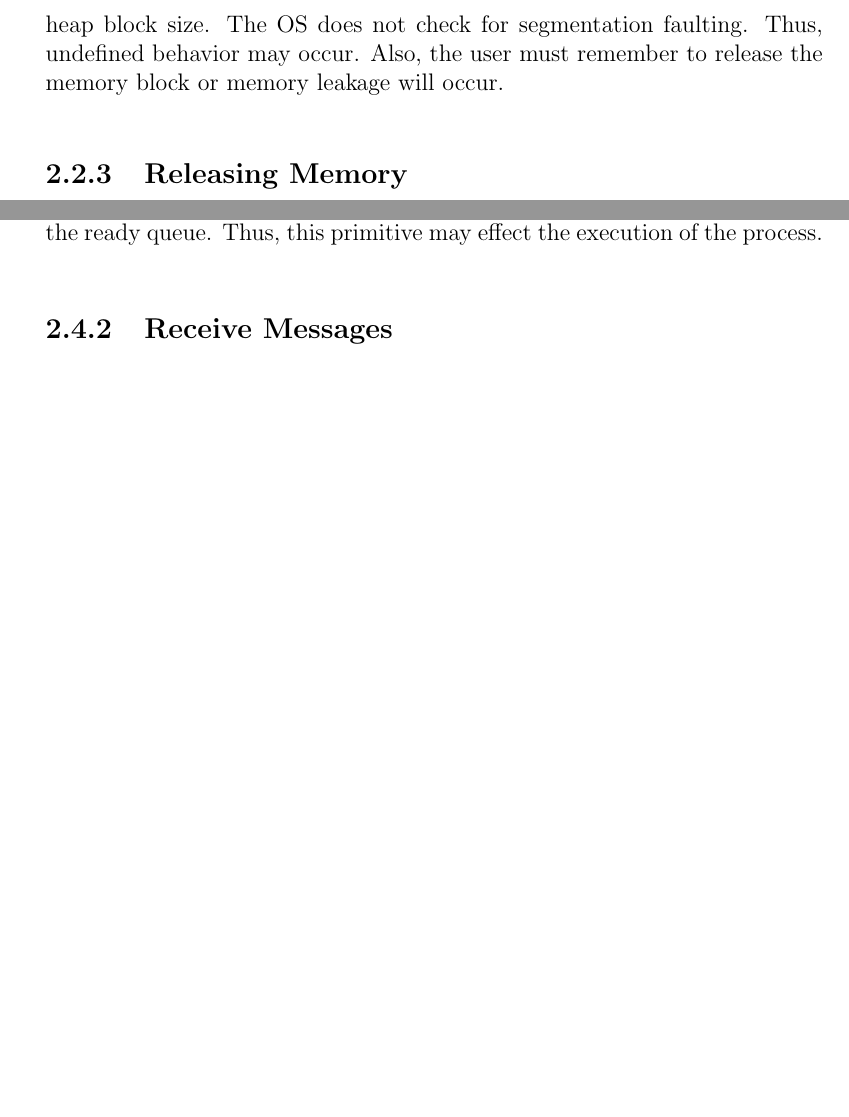
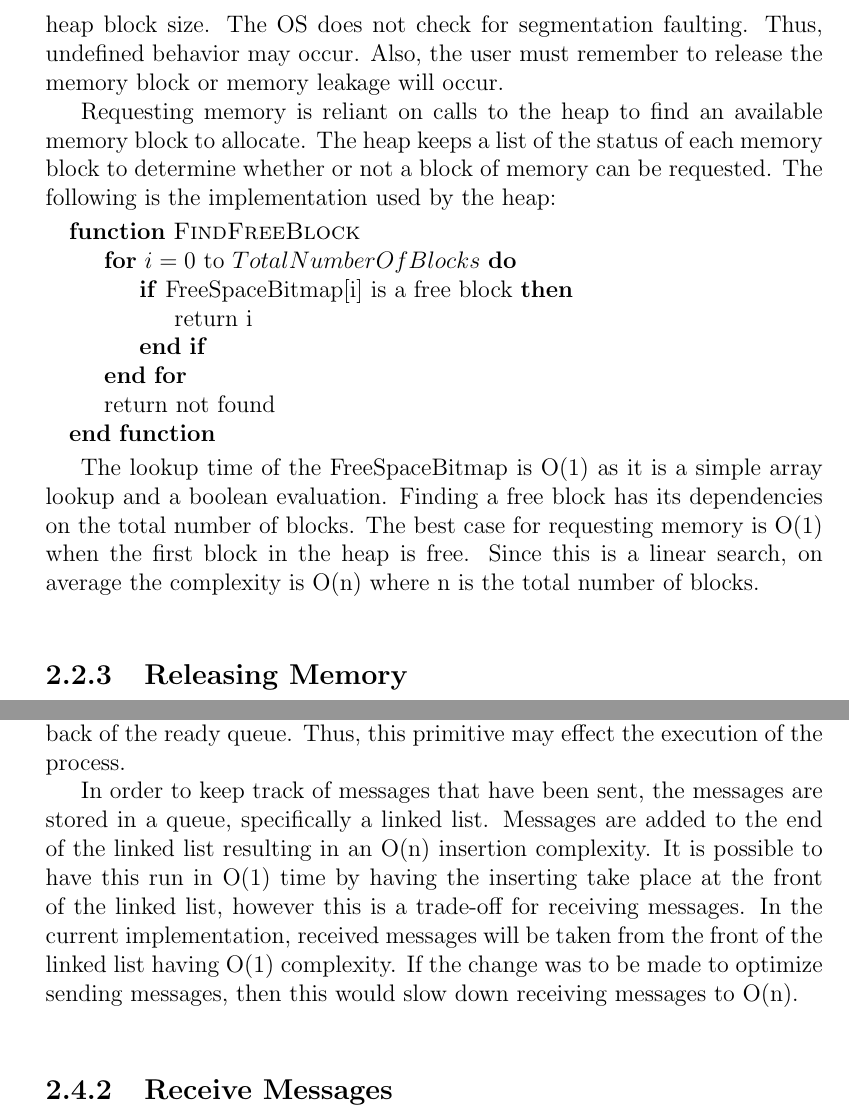
Before and after one commit to AaronMorais/SE-350-Project, a LaTeX document (report/report.tex): two parts of pages 17 and 19 of 37 before the commit and two parts of pages 17 and 20 of 38 after it, joined at a grey line, cut so that both start at the same text, the shorter picture padded with empty space. Compiled offline with pdfLaTeX.

Commit message:
run time analysis for request/release/send/receive

```diff
--- a/report/report.tex
+++ b/report/report.tex
@@ -289,6 +289,20 @@ void user_process() {
 
 \par All processes will share the same heap memory pool. Thus, this primitive will block the process if the OS does not have anymore memory blocks to give out at the time, thus effecting the execution of the process. In that case, it will only be unblocked there is a new memory block available and if it has the highest priority on the list of processes waiting for a memory block. When using the memory block, the user must be aware of writing past the heap block size. The OS does not check for segmentation faulting. Thus, undefined behavior may occur. Also, the user must remember to release the memory block or memory leakage will occur.
 
+\par Requesting memory is reliant on calls to the heap to find an available memory block to allocate. The heap keeps a list of the status of each memory block to determine whether or not a block of memory can be requested. The following is the implementation used by the heap:
+\begin{algorithmic}
+  \Function{FindFreeBlock}{}
+    \For{$i = 0$ to $TotalNumberOfBlocks$}
+      \If{FreeSpaceBitmap[i] is a free block}
+        \State return i
+      \EndIf
+    \EndFor
+  \State return not found
+  \EndFunction
+\end{algorithmic}
+
+The lookup time of the FreeSpaceBitmap is O(1) as it is a simple array lookup and a boolean evaluation. Finding a free block has its dependencies on the total number of blocks. The best case for requesting memory is O(1) when the first block in the heap is free. Since this is a linear search, on average the complexity is O(n) where n is the total number of blocks.
+
 \bigskip
 
 \subsection{Releasing Memory}
@@ -347,6 +368,8 @@ struct msgbuf {
 \end{lstlisting}
 % TODO (Justin) make sure that's okay for the mtext and type:P
 \par The primitive returns a status which validates the, message, receiver process ID, and ready queue. User processes is allowed to send a message to any user processes or system processes such as the KCD. If the receiving process is currently blocked on receiving message, this call will add the message to the process' message box and put it back on the message queue. The current process continues to execute unless the receiving process has a higher priority. In that case, the current process will be preempted and put to the back of the ready queue. Thus, this primitive may effect the execution of the process.
+
+\par In order to keep track of messages that have been sent, the messages are stored in a queue, specifically a linked list. Messages are added to the end of the linked list resulting in an O(n) insertion complexity. It is possible to have this run in O(1) time by having the inserting take place at the front of the linked list, however this is a trade-off for receiving messages. In the current implementation, received messages will be taken from the front of the linked list having O(1) complexity. If the change was to be made to optimize sending messages, then this would slow down receiving messages to O(n).
 \newline
 \subsection{Receive Messages}
 \label{sec:receive_message}
```
Also changed, not shown: report/report.pdf, report/report.tex (9 more changed lines).
